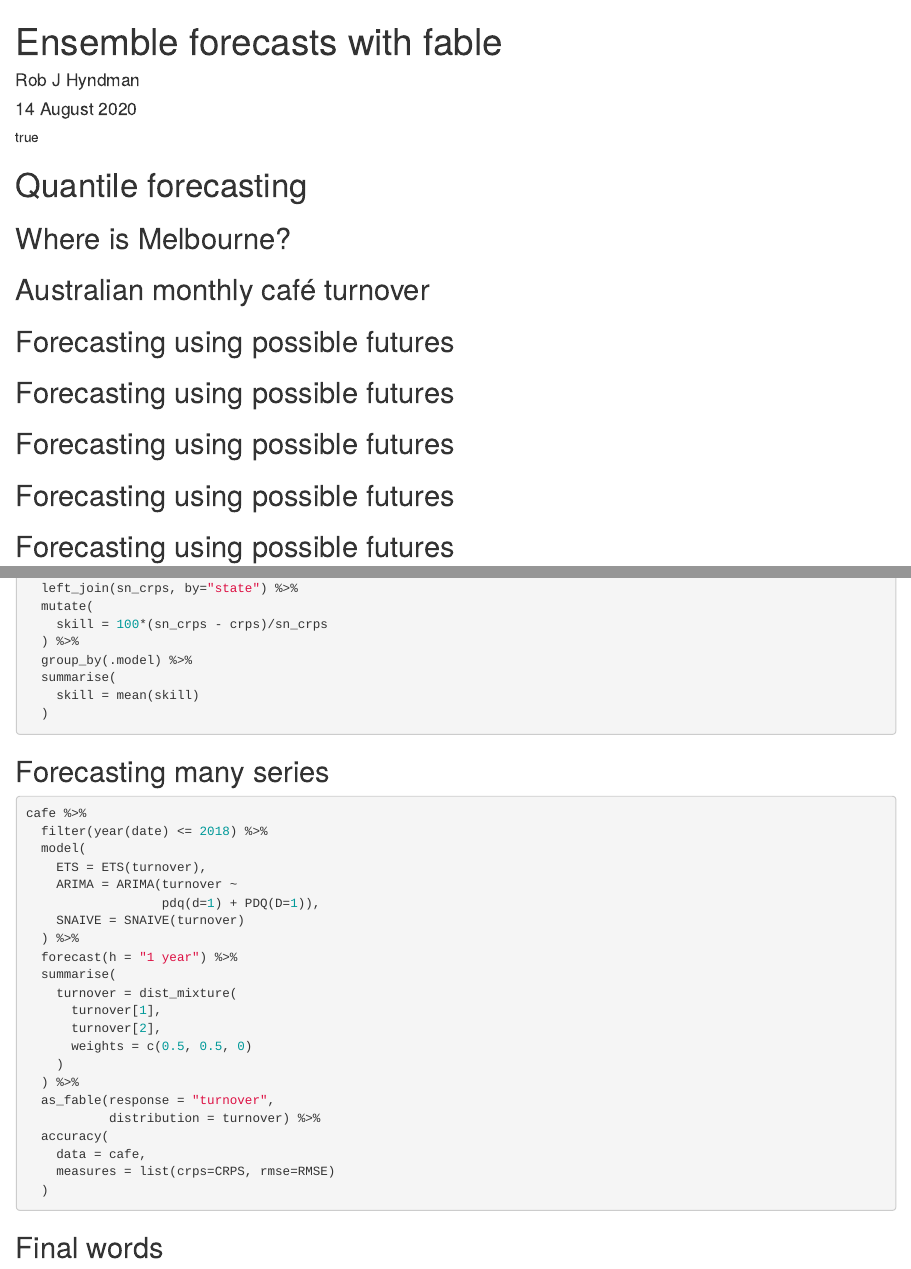
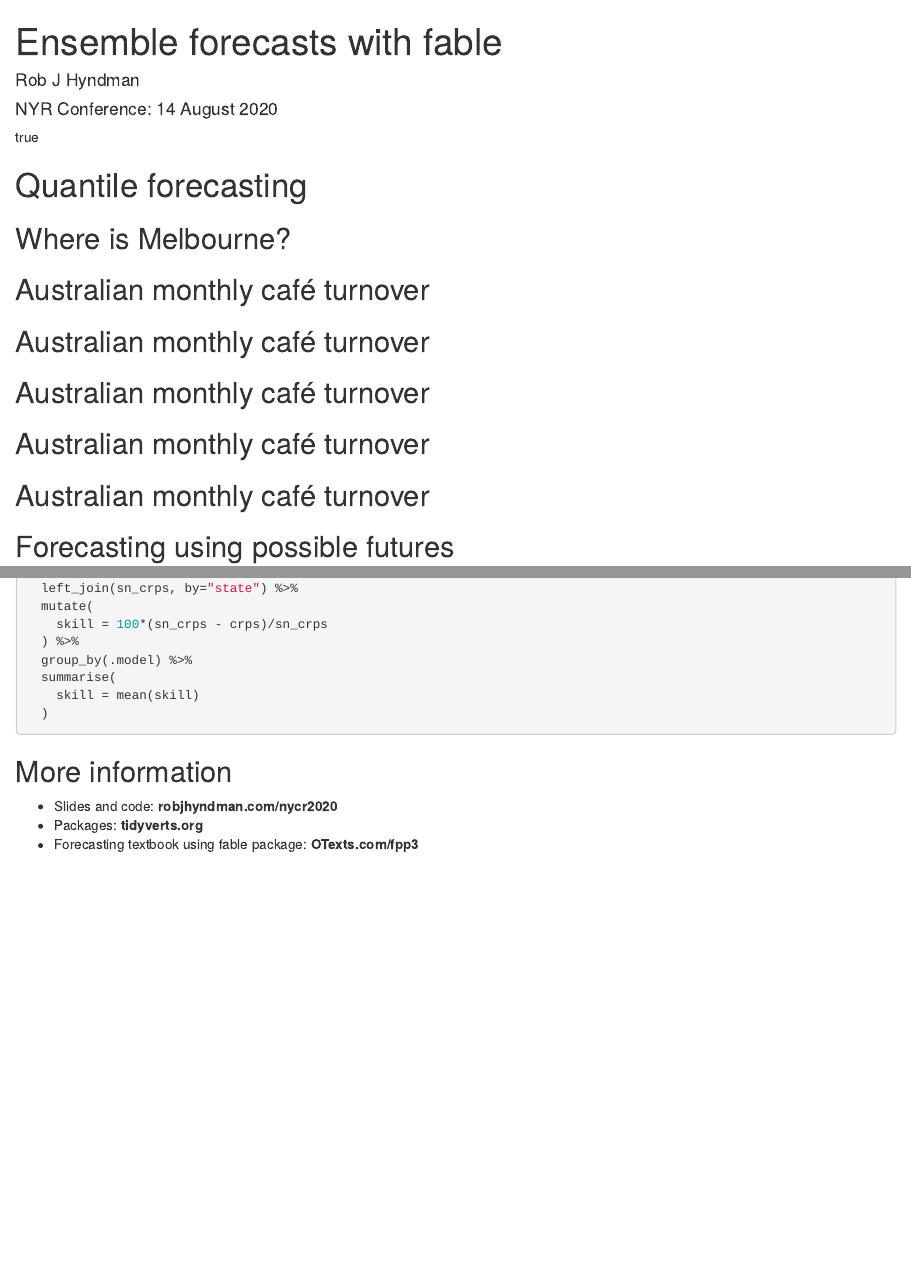
Before and after one commit to robjhyndman/quantile_ensemble_talk, an R Markdown document (ensembles_NYCR_2020.Rmd): the page in a window 1100 px wide, from its top, and a second part further down, joined at a grey line. Rendered offline with R 4.5, knitr and Pandoc, with nearby package versions; the code chunks are not run, so their results and figures are left out; drawn as R Markdown's standard HTML page in place of the format the file asks for.

Commit message:
Cleaned up some slides

````diff
--- a/ensembles_NYCR_2020.Rmd
+++ b/ensembles_NYCR_2020.Rmd
@@ -1,8 +1,9 @@
 ---
 title: "Ensemble forecasts with fable"
 author: Rob J Hyndman
-date: 14 August 2020
+date: "NYR Conference: 14 August 2020"
 fontsize: 14pt
+titlefontsize: 32pt
 classoption: aspectratio=169
 toc: true
 output:
@@ -119,7 +125,9 @@ p1 +
 
-## Forecasting using possible futures
+\vspace*{10cm}
 
-```{r plots, echo=FALSE, dependson="data"}
+## Australian monthly café turnover
+
+```{r plots2, echo=FALSE, dependson="data"}
 p1 +
   geom_line(
     data = filter(future, as.numeric(.rep) <= 5),
@@ -131,4 +139,3 @@ p1 +
 \placefig{11.4}{1.5}{width=4.5cm}{coffee}
 \placefig{11.4}{4.5}{width=4.5cm}{degraves}
 
-## Forecasting using possible futures
@@ -148,7 +164,7 @@ p1 +
 \placefig{11.4}{1.5}{width=4.5cm}{coffee}
 \placefig{11.4}{4.5}{width=4.5cm}{degraves}
 
-## Forecasting using possible futures
+## Australian monthly café turnover
 
 ```{r samples2a, echo=FALSE, dependson='samples2'}
 p1 +
@@ -162,8 +178,7 @@ p1 +
 \placefig{11.4}{1.5}{width=4.5cm}{coffee}
 \placefig{11.4}{4.5}{width=4.5cm}{degraves}
 
-
-## Forecasting using possible futures
+## Australian monthly café turnover
 
 ```{r samples3, echo=FALSE, dependson='samples2'}
 p1 <- p1 +
@@ -878,8 +892,10 @@ crps %>%
 
 \vspace*{10cm}
 
+## More information
+\fontsize{15}{20}\sf
 
-## Forecasting many series
-\fontsize{9}{10}\sf
+ * Slides and code: **robjhyndman.com/nycr2020**
+ * Packages: **tidyverts.org**
+ * Forecasting textbook using fable package: **OTexts.com/fpp3**
 
-\btwocol
@@ -886,29 +905,5 @@ crps %>%
 
-```{r states_ensemble, echo=TRUE, eval=FALSE}
-cafe %>%
-  filter(year(date) <= 2018) %>%
-  model(
-    ETS = ETS(turnover),
-    ARIMA = ARIMA(turnover ~
-                  pdq(d=1) + PDQ(D=1)),
-    SNAIVE = SNAIVE(turnover)
-  ) %>%
-  forecast(h = "1 year") %>%
-  summarise(
-    turnover = dist_mixture(
-      turnover[1],
-      turnover[2],
-      weights = c(0.5, 0.5, 0)
-    )
-  ) %>%
-  as_fable(response = "turnover",
-           distribution = turnover) %>%
-  accuracy(
-    data = cafe,
-    measures = list(crps=CRPS, rmse=RMSE)
-  )
-```
+\href{https://github.com/robjhyndman}{\faicon{github}  @robjhyndman}
 
-\etwocol
+\href{https://robjhyndman.com}{\faicon{home} robjhyndman.com}
 
-## Final words
````
Also changed, not shown: preamble.tex, ensembles_NYCR_2020.Rmd (26 more changed lines).
